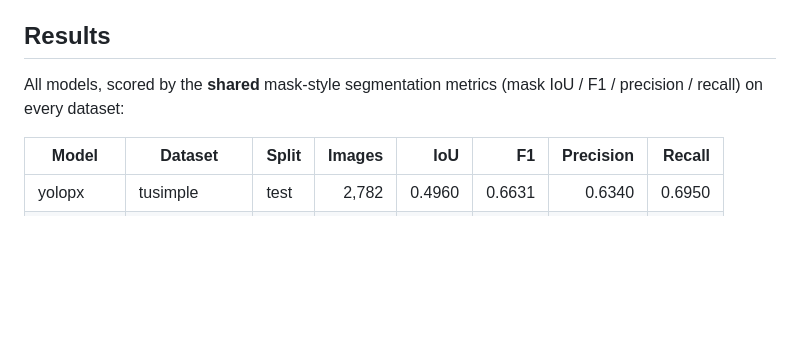
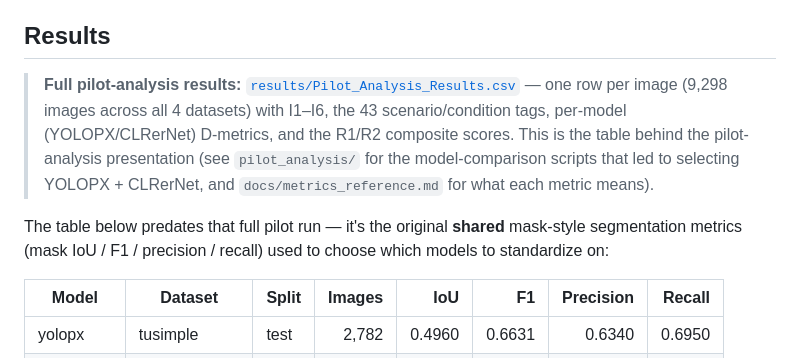
Before and after one commit to usdot-fhwa-stol/road-readiness-framework, a Markdown page: README.md, the part around the change. Rendered like a GitHub page; blank space fills up the shorter version.

Commit message:
Point README's Results section at the full pilot-analysis CSV
results/Pilot_Analysis_Results.csv (9,298 rows: I1-I6, tags, per-model
D-metrics, R1/R2) is the actual table behind the pilot-analysis presentation
and postdates the original core-metric-only comparison table below it, which
is kept as the earlier model-selection evidence.

Co-Authored-By: Claude Sonnet 5 <noreply@anthropic.com>

```diff
--- a/README.md
+++ b/README.md
@@ -244,8 +244,16 @@ run prints which metric families were added vs. absent.
 
 ## Results
 
-All models, scored by the **shared** mask-style segmentation metrics (mask IoU / F1 /
-precision / recall) on every dataset:
+> **Full pilot-analysis results:** [`results/Pilot_Analysis_Results.csv`](results/Pilot_Analysis_Results.csv)
+> — one row per image (9,298 images across all 4 datasets) with I1–I6, the 43
+> scenario/condition tags, per-model (YOLOPX/CLRerNet) D-metrics, and the R1/R2
+> composite scores. This is the table behind the pilot-analysis presentation
+> (see `pilot_analysis/` for the model-comparison scripts that led to selecting
+> YOLOPX + CLRerNet, and `docs/metrics_reference.md` for what each metric means).
+
+The table below predates that full pilot run — it's the original **shared**
+mask-style segmentation metrics (mask IoU / F1 / precision / recall) used to
+choose which models to standardize on:
 
 | Model | Dataset | Split | Images | IoU | F1 | Precision | Recall |
 |---|---|---|--:|--:|--:|--:|--:|
```
